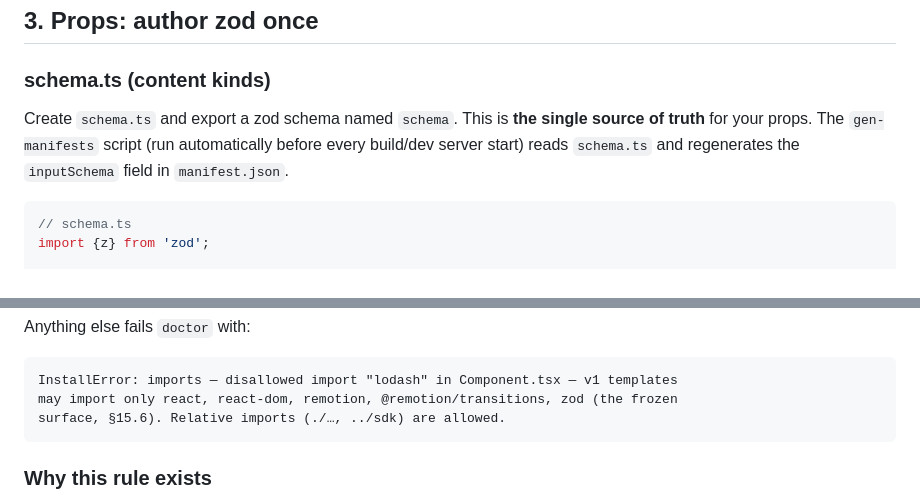
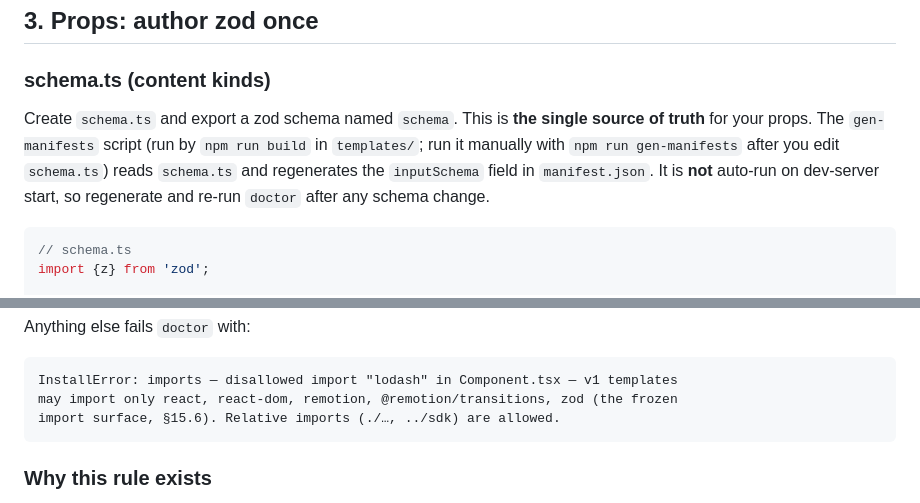
Before and after one commit to zainaliazmat/AI-Video-Generation-Tool, a Markdown page: docs/TEMPLATE-AUTHORING.md, 2 parts joined by grey strips. Drawn GitHub-style.

Commit message:
docs(authoring): correct gen-manifests auto-run claim + frozen-import-surface wording (review)

````diff
--- a/docs/TEMPLATE-AUTHORING.md
+++ b/docs/TEMPLATE-AUTHORING.md
@@ -150,9 +150,11 @@ Transitions hand-author `inputSchema` (no `schema.ts`; see §3).
 ### schema.ts (content kinds)
 
 Create `schema.ts` and export a zod schema named `schema`.  This is **the single
-source of truth** for your props.  The `gen-manifests` script (run automatically
-before every build/dev server start) reads `schema.ts` and regenerates the
-`inputSchema` field in `manifest.json`.
+source of truth** for your props.  The `gen-manifests` script (run by `npm run
+build` in `templates/`; run it manually with `npm run gen-manifests` after you
+edit `schema.ts`) reads `schema.ts` and regenerates the `inputSchema` field in
+`manifest.json`. It is **not** auto-run on dev-server start, so regenerate and
+re-run `doctor` after any schema change.
 
 ```typescript
 // schema.ts
@@ -379,7 +381,7 @@ Anything else fails `doctor` with:
 ```
 InstallError: imports — disallowed import "lodash" in Component.tsx — v1 templates
 may import only react, react-dom, remotion, @remotion/transitions, zod (the frozen
-surface, §15.6). Relative imports (./…, ../sdk) are allowed.
+import surface, §15.6). Relative imports (./…, ../sdk) are allowed.
 ```
 
 ### Why this rule exists
````
